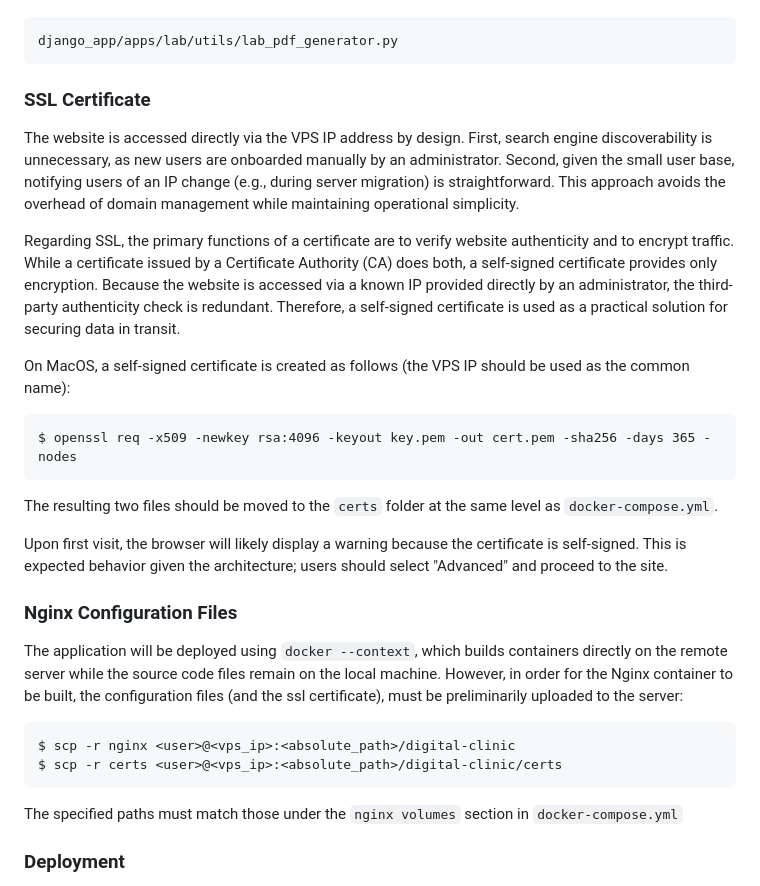
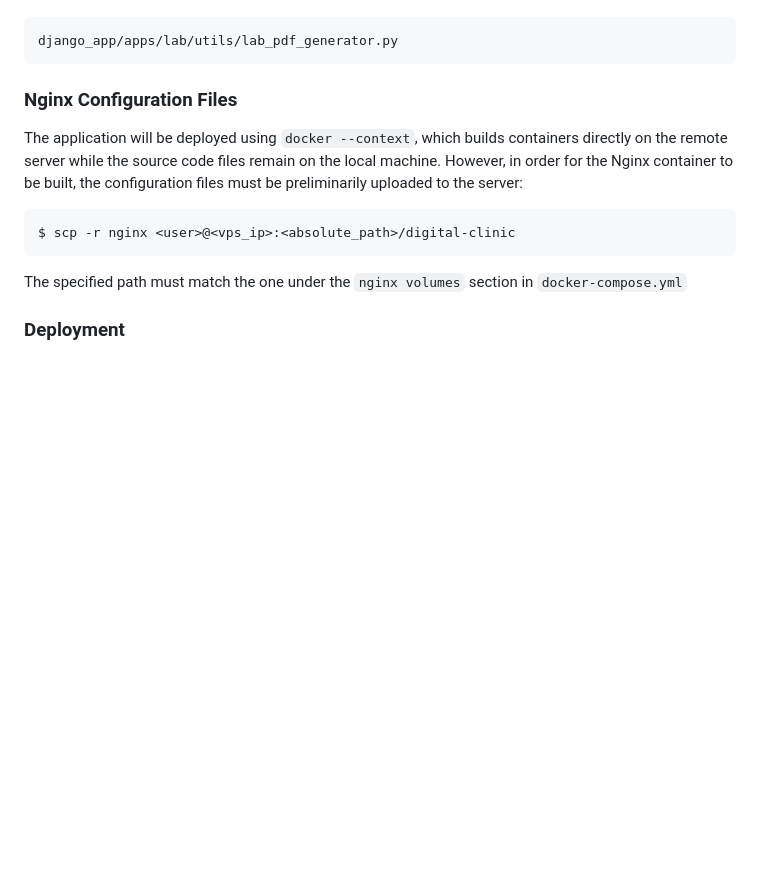
Before and after one commit to davidpoplyonkin/digital-clinic, a Markdown page: README.md, the part around the change. GitHub-like rendering; blank space fills up the shorter version.

Commit message:
Remove SSL certificate section from README

````diff
--- a/README.md
+++ b/README.md
@@ -62,30 +62,14 @@ to the destination:
 django_app/apps/lab/utils/lab_pdf_generator.py
 ```
 
-### SSL Certificate
+### Nginx Configuration Files
 
-The website is accessed directly via the VPS IP address by design. First, search engine discoverability is unnecessary, as new users are onboarded manually by an administrator. Second, given the small user base, notifying users of an IP change (e.g., during server migration) is straightforward. This approach avoids the overhead of domain management while maintaining operational simplicity.
-
-Regarding SSL, the primary functions of a certificate are to verify website authenticity and to encrypt traffic. While a certificate issued by a Certificate Authority (CA) does both, a self-signed certificate provides only encryption. Because the website is accessed via a known IP provided directly by an administrator, the third-party authenticity check is redundant. Therefore, a self-signed certificate is used as a practical solution for securing data in transit.
-
-On MacOS, a self-signed certificate is created as follows (the VPS IP should be used as the common name):
+The application will be deployed using `docker --context`, which builds containers directly on the remote server while the source code files remain on the local machine. However, in order for the Nginx container to be built, the configuration files must be preliminarily uploaded to the server:
 ```
-$ openssl req -x509 -newkey rsa:4096 -keyout key.pem -out cert.pem -sha256 -days 365 -nodes
+$ scp -r nginx <user>@<vps_ip>:<absolute_path>/digital-clinic
 ```
 
-The resulting two files should be moved to the `certs` folder at the same level as `docker-compose.yml`.
-
-Upon first visit, the browser will likely display a warning because the certificate is self-signed. This is expected behavior given the architecture; users should select "Advanced" and proceed to the site.
-
-### Nginx Configuration Files
-
-The application will be deployed using `docker --context`, which builds containers directly on the remote server while the source code files remain on the local machine. However, in order for the Nginx container to be built, the configuration files (and the ssl certificate), must be preliminarily uploaded to the server:
-```
-$ scp -r nginx <user>@<vps_ip>:<absolute_path>/digital-clinic
-$ scp -r certs <user>@<vps_ip>:<absolute_path>/digital-clinic/certs
-```
-
-The specified paths must match those under the `nginx volumes` section in `docker-compose.yml`
+The specified path must match the one under the `nginx volumes` section in `docker-compose.yml`
 
 ### Deployment
 
````
